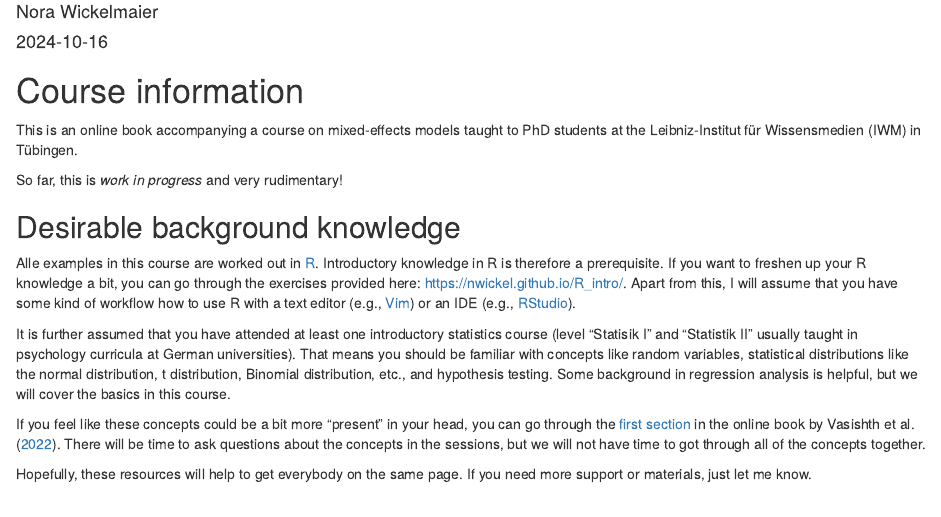
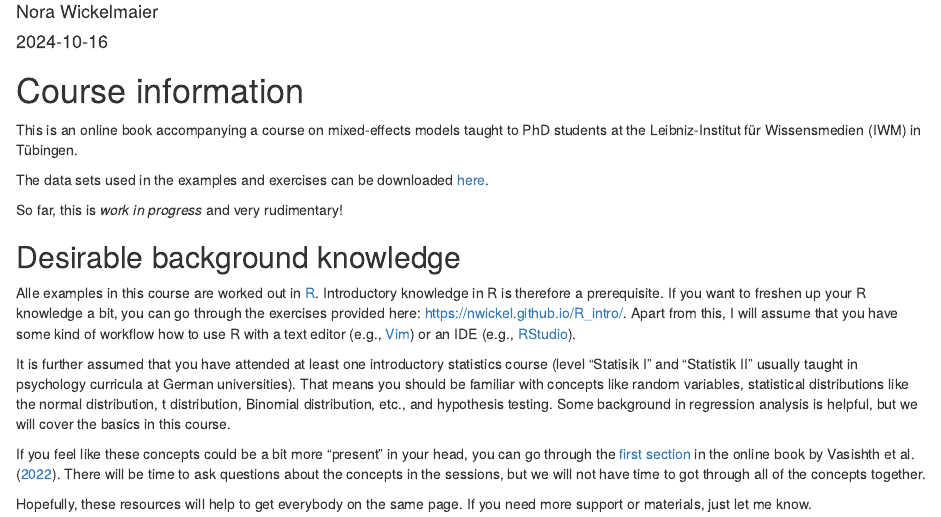
Before and after one commit to nwickel/mixed_models, an R Markdown document (index.Rmd): the page in a window 1100 px wide, from 70 px down. Rendered offline with R 4.5, knitr and Pandoc, with nearby package versions; drawn as R Markdown's standard HTML page in place of the format the file asks for.

Commit message:
Add link to data sets

```diff
--- a/index.Rmd
+++ b/index.Rmd
@@ -20,6 +20,9 @@ knitr::opts_chunk$set(warning = FALSE, message = FALSE)
 
 This is an online book accompanying a course on mixed-effects models taught to
 PhD students at the Leibniz-Institut für Wissensmedien (IWM) in Tübingen.
+
+The data sets used in the examples and exercises can be downloaded
+[here](https://github.com/nwickel/mixed_models/tree/master/data).
 
 So far, this is _work in progress_ and very rudimentary!
 
```
Also changed, not shown: docs/search_index.json, 1 other file.
